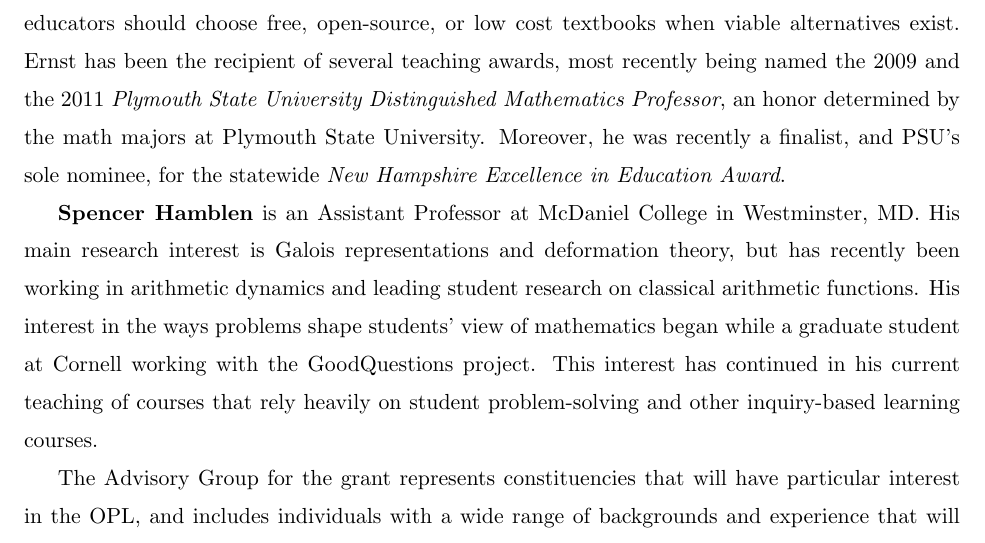
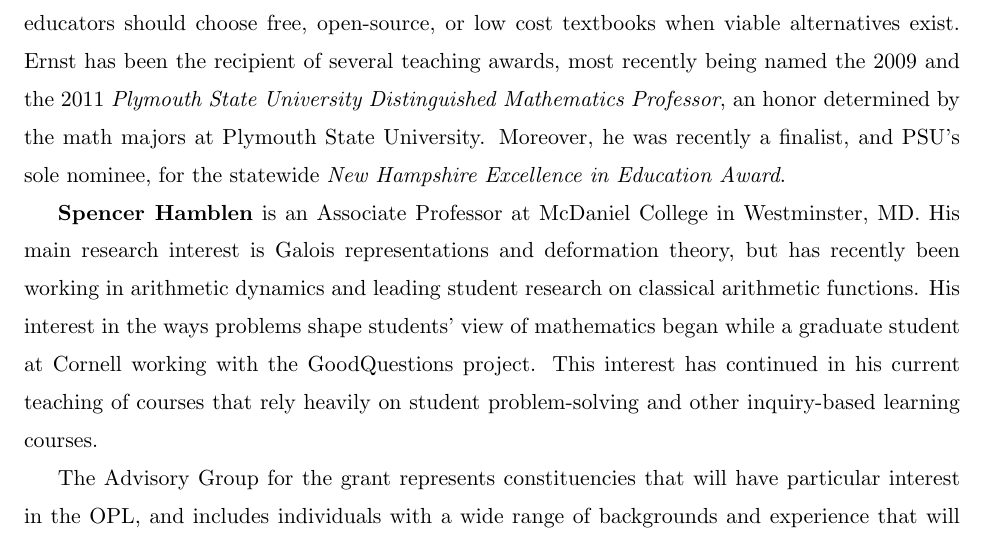
Before and after one commit to dcernst/ROPE, a LaTeX document (NSFProposal2014/Narrative.tex): part of page 10 of 15, cut so that both start at the same text. Compiled offline with pdfLaTeX.

Commit message:
Small Bio sketch edit.

```diff
--- a/NSFProposal2014/Narrative.tex
+++ b/NSFProposal2014/Narrative.tex
@@ -483,7 +483,7 @@ majors at Plymouth State University.  Moreover, he was recently a
 finalist, and PSU's sole nominee, for the statewide \emph{New Hampshire
 Excellence in Education Award}.
 
-\textbf{Spencer Hamblen} is an Assistant Professor at McDaniel College in
+\textbf{Spencer Hamblen} is an Associate Professor at McDaniel College in
 Westminster, MD.  His main research interest is Galois representations and
 deformation theory, but has recently been working in arithmetic dynamics
 and leading student research on classical arithmetic functions.  His
```
Also changed, not shown: NSFProposal2014/Narrative.pdf.
